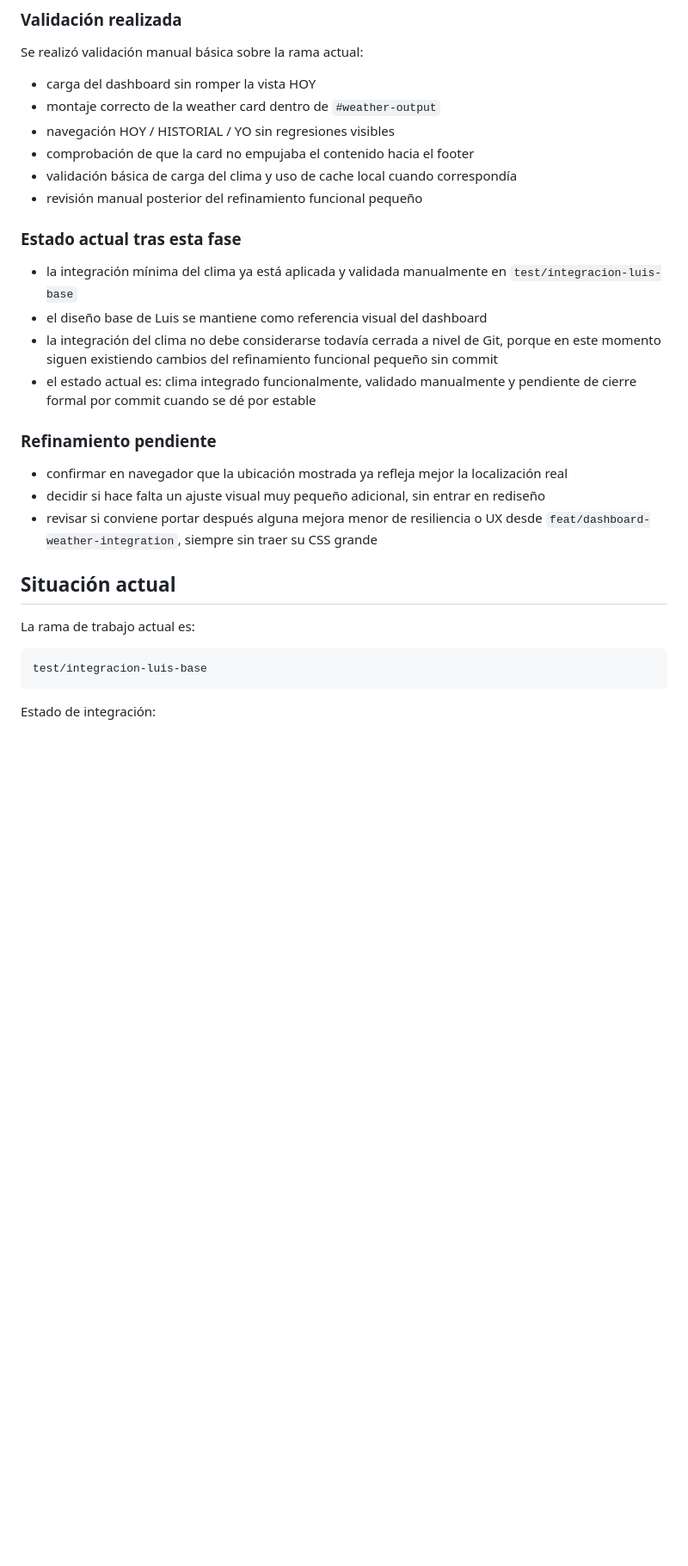
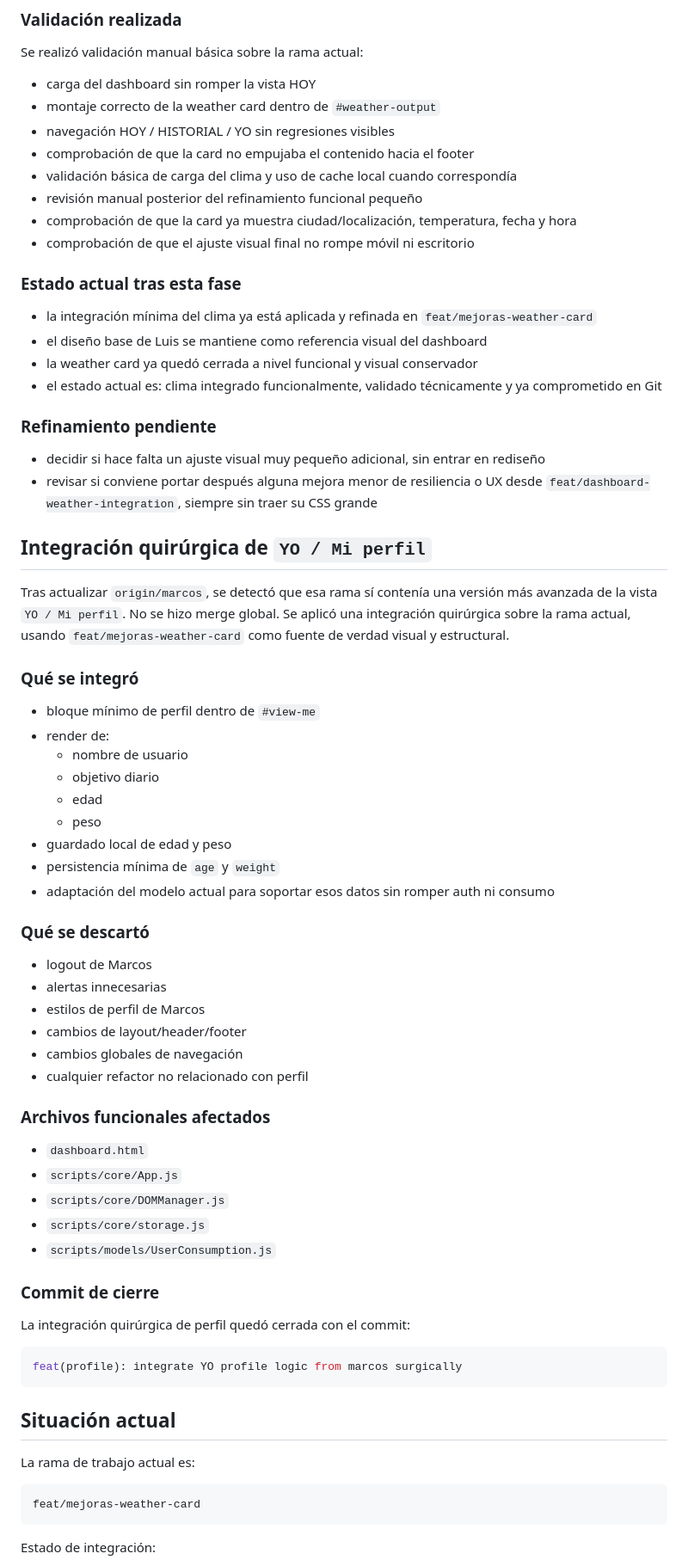
Before and after one commit to David-LS-Bilbao/H2O-please, a Markdown page: docs/resumen_integracion_h2o_please_v2.md, the part around one of its changes. Shown at 86% size. GitHub-like rendering; blank space fills up the shorter version.

````diff
--- a/docs/resumen_integracion_h2o_please_v2.md
+++ b/docs/resumen_integracion_h2o_please_v2.md
@@ -175,23 +181,61 @@ Se realizó validación manual básica sobre la rama actual:
 - comprobación de que la card no empujaba el contenido hacia el footer
 - validación básica de carga del clima y uso de cache local cuando correspondía
 - revisión manual posterior del refinamiento funcional pequeño
+- comprobación de que la card ya muestra ciudad/localización, temperatura, fecha y hora
+- comprobación de que el ajuste visual final no rompe móvil ni escritorio
 
 ### Estado actual tras esta fase
-- la integración mínima del clima ya está aplicada y validada manualmente en `test/integracion-luis-base`
+- la integración mínima del clima ya está aplicada y refinada en `feat/mejoras-weather-card`
 - el diseño base de Luis se mantiene como referencia visual del dashboard
-- la integración del clima no debe considerarse todavía cerrada a nivel de Git, porque en este momento siguen existiendo cambios del refinamiento funcional pequeño sin commit
-- el estado actual es: clima integrado funcionalmente, validado manualmente y pendiente de cierre formal por commit cuando se dé por estable
+- la weather card ya quedó cerrada a nivel funcional y visual conservador
+- el estado actual es: clima integrado funcionalmente, validado técnicamente y ya comprometido en Git
 
 ### Refinamiento pendiente
-- confirmar en navegador que la ubicación mostrada ya refleja mejor la localización real
 - decidir si hace falta un ajuste visual muy pequeño adicional, sin entrar en rediseño
 - revisar si conviene portar después alguna mejora menor de resiliencia o UX desde `feat/dashboard-weather-integration`, siempre sin traer su CSS grande
+
+## Integración quirúrgica de `YO / Mi perfil`
+
+Tras actualizar `origin/marcos`, se detectó que esa rama sí contenía una versión más avanzada de la vista `YO / Mi perfil`. No se hizo merge global. Se aplicó una integración quirúrgica sobre la rama actual, usando `feat/mejoras-weather-card` como fuente de verdad visual y estructural.
+
+### Qué se integró
+- bloque mínimo de perfil dentro de `#view-me`
+- render de:
+  - nombre de usuario
+  - objetivo diario
+  - edad
+  - peso
+- guardado local de edad y peso
+- persistencia mínima de `age` y `weight`
+- adaptación del modelo actual para soportar esos datos sin romper auth ni consumo
+
+### Qué se descartó
+- logout de Marcos
+- alertas innecesarias
+- estilos de perfil de Marcos
+- cambios de layout/header/footer
+- cambios globales de navegación
+- cualquier refactor no relacionado con perfil
+
+### Archivos funcionales afectados
+- `dashboard.html`
+- `scripts/core/App.js`
+- `scripts/core/DOMManager.js`
+- `scripts/core/storage.js`
+- `scripts/models/UserConsumption.js`
+
+### Commit de cierre
+La integración quirúrgica de perfil quedó cerrada con el commit:
+
+```bash
+feat(profile): integrate YO profile logic from marcos surgically
+```
 
 ## Situación actual
 La rama de trabajo actual es:
 
 ```bash
-test/integracion-luis-base
+feat/mejoras-weather-card
 ```
 
 Estado de integración:
````
Also changed, not shown: other parts of docs/resumen_integracion_h2o_please_v2.md (+19 -12 lines).
